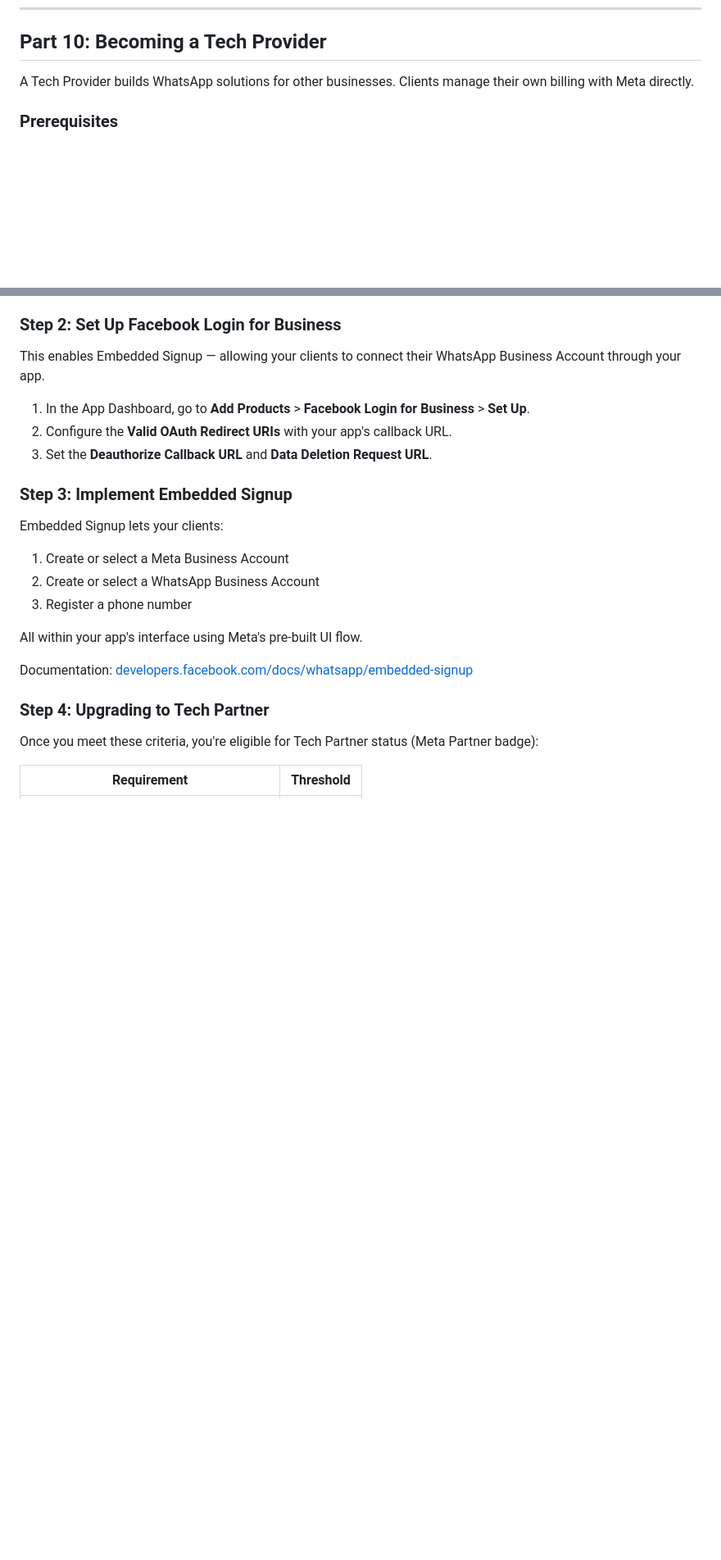
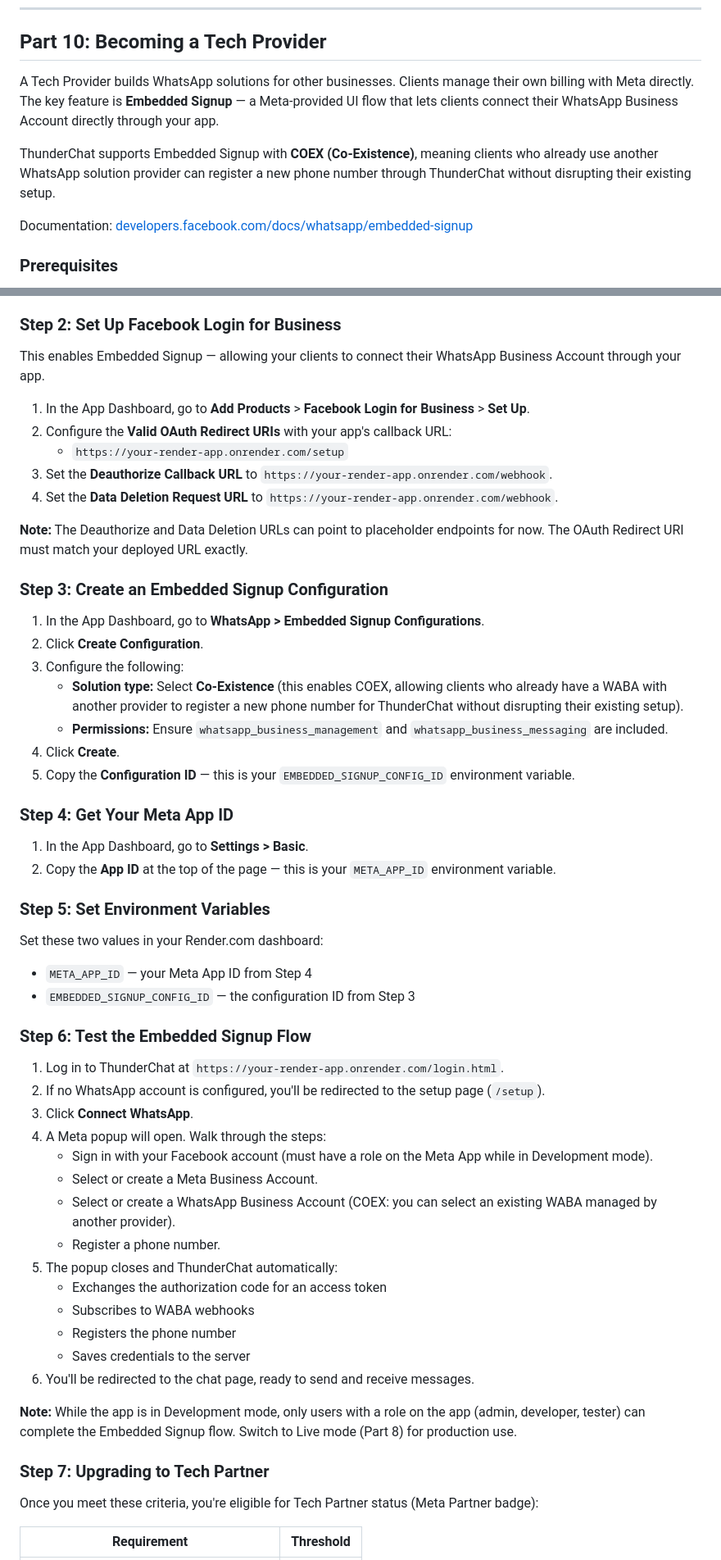
Before and after one commit to gbelintani2/thunderchat, a Markdown page: docs/meta-setup-guide.md, 2 parts joined by grey strips. Shown at 82% size. Rendered like a GitHub page; blank space fills up the shorter version.

Commit message:
docs: add Embedded Signup instructions to setup guide

```diff
--- a/docs/meta-setup-guide.md
+++ b/docs/meta-setup-guide.md
@@ -165,7 +171,11 @@ Tiers increase automatically based on message quality and volume.
 
 ## Part 10: Becoming a Tech Provider
 
-A Tech Provider builds WhatsApp solutions for other businesses. Clients manage their own billing with Meta directly.
+A Tech Provider builds WhatsApp solutions for other businesses. Clients manage their own billing with Meta directly. The key feature is **Embedded Signup** — a Meta-provided UI flow that lets clients connect their WhatsApp Business Account directly through your app.
+
+ThunderChat supports Embedded Signup with **COEX (Co-Existence)**, meaning clients who already use another WhatsApp solution provider can register a new phone number through ThunderChat without disrupting their existing setup.
+
+Documentation: [developers.facebook.com/docs/whatsapp/embedded-signup](https://developers.facebook.com/docs/whatsapp/embedded-signup)
 
 ### Prerequisites
 - A verified Meta Business Account
@@ -189,21 +199,54 @@ A Tech Provider builds WhatsApp solutions for other businesses. Clients manage t
 This enables Embedded Signup — allowing your clients to connect their WhatsApp Business Account through your app.
 
 1. In the App Dashboard, go to **Add Products** > **Facebook Login for Business** > **Set Up**.
-2. Configure the **Valid OAuth Redirect URIs** with your app's callback URL.
-3. Set the **Deauthorize Callback URL** and **Data Deletion Request URL**.
+2. Configure the **Valid OAuth Redirect URIs** with your app's callback URL:
+   - `https://your-render-app.onrender.com/setup`
+3. Set the **Deauthorize Callback URL** to `https://your-render-app.onrender.com/webhook`.
+4. Set the **Data Deletion Request URL** to `https://your-render-app.onrender.com/webhook`.
 
-### Step 3: Implement Embedded Signup
+**Note:** The Deauthorize and Data Deletion URLs can point to placeholder endpoints for now. The OAuth Redirect URI must match your deployed URL exactly.
 
-Embedded Signup lets your clients:
-1. Create or select a Meta Business Account
-2. Create or select a WhatsApp Business Account
-3. Register a phone number
+### Step 3: Create an Embedded Signup Configuration
 
-All within your app's interface using Meta's pre-built UI flow.
+1. In the App Dashboard, go to **WhatsApp > Embedded Signup Configurations**.
+2. Click **Create Configuration**.
+3. Configure the following:
+   - **Solution type:** Select **Co-Existence** (this enables COEX, allowing clients who already have a WABA with another provider to register a new phone number for ThunderChat without disrupting their existing setup).
+   - **Permissions:** Ensure `whatsapp_business_management` and `whatsapp_business_messaging` are included.
+4. Click **Create**.
+5. Copy the **Configuration ID** — this is your `EMBEDDED_SIGNUP_CONFIG_ID` environment variable.
 
-Documentation: [developers.facebook.com/docs/whatsapp/embedded-signup](https://developers.facebook.com/docs/whatsapp/embedded-signup)
+### Step 4: Get Your Meta App ID
 
-### Step 4: Upgrading to Tech Partner
+1. In the App Dashboard, go to **Settings > Basic**.
+2. Copy the **App ID** at the top of the page — this is your `META_APP_ID` environment variable.
+
+### Step 5: Set Environment Variables
+
+Set these two values in your Render.com dashboard:
+- `META_APP_ID` — your Meta App ID from Step 4
+- `EMBEDDED_SIGNUP_CONFIG_ID` — the configuration ID from Step 3
+
+### Step 6: Test the Embedded Signup Flow
+
+1. Log in to ThunderChat at `https://your-render-app.onrender.com/login.html`.
+2. If no WhatsApp account is configured, you'll be redirected to the setup page (`/setup`).
+3. Click **Connect WhatsApp**.
+4. A Meta popup will open. Walk through the steps:
+   - Sign in with your Facebook account (must have a role on the Meta App while in Development mode).
+   - Select or create a Meta Business Account.
+   - Select or create a WhatsApp Business Account (COEX: you can select an existing WABA managed by another provider).
+   - Register a phone number.
+5. The popup closes and ThunderChat automatically:
+   - Exchanges the authorization code for an access token
+   - Subscribes to WABA webhooks
+   - Registers the phone number
+   - Saves credentials to the server
+6. You'll be redirected to the chat page, ready to send and receive messages.
+
+**Note:** While the app is in Development mode, only users with a role on the app (admin, developer, tester) can complete the Embedded Signup flow. Switch to Live mode (Part 8) for production use.
+
+### Step 7: Upgrading to Tech Partner
 
 Once you meet these criteria, you're eligible for Tech Partner status (Meta Partner badge):
 
```
Also changed, not shown: other parts of docs/meta-setup-guide.md (+26 -0 lines).
